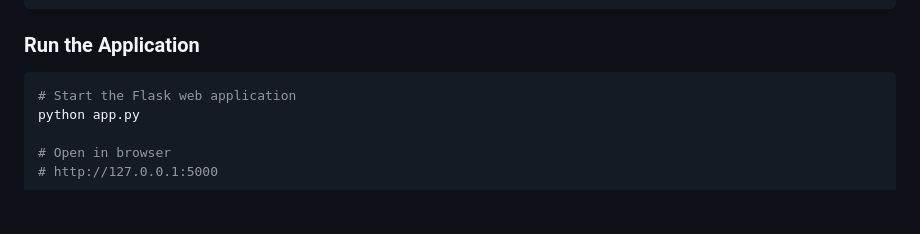
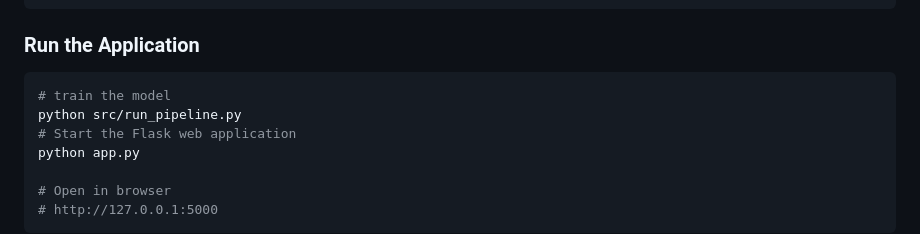
Before and after one commit to adityaP11p/factoryAI, a Markdown page: README.md, the part around the change. GitHub-like rendering; blank space fills up the shorter version.

Commit message:
added training model

````diff
--- a/README.md
+++ b/README.md
@@ -19,6 +19,8 @@ python -c "from src.database import init_db; db = init_db('models/factory_guard.
 ### Run the Application
 
 ```bash
+# train the model
+python src/run_pipeline.py
 # Start the Flask web application
 python app.py
 
````
